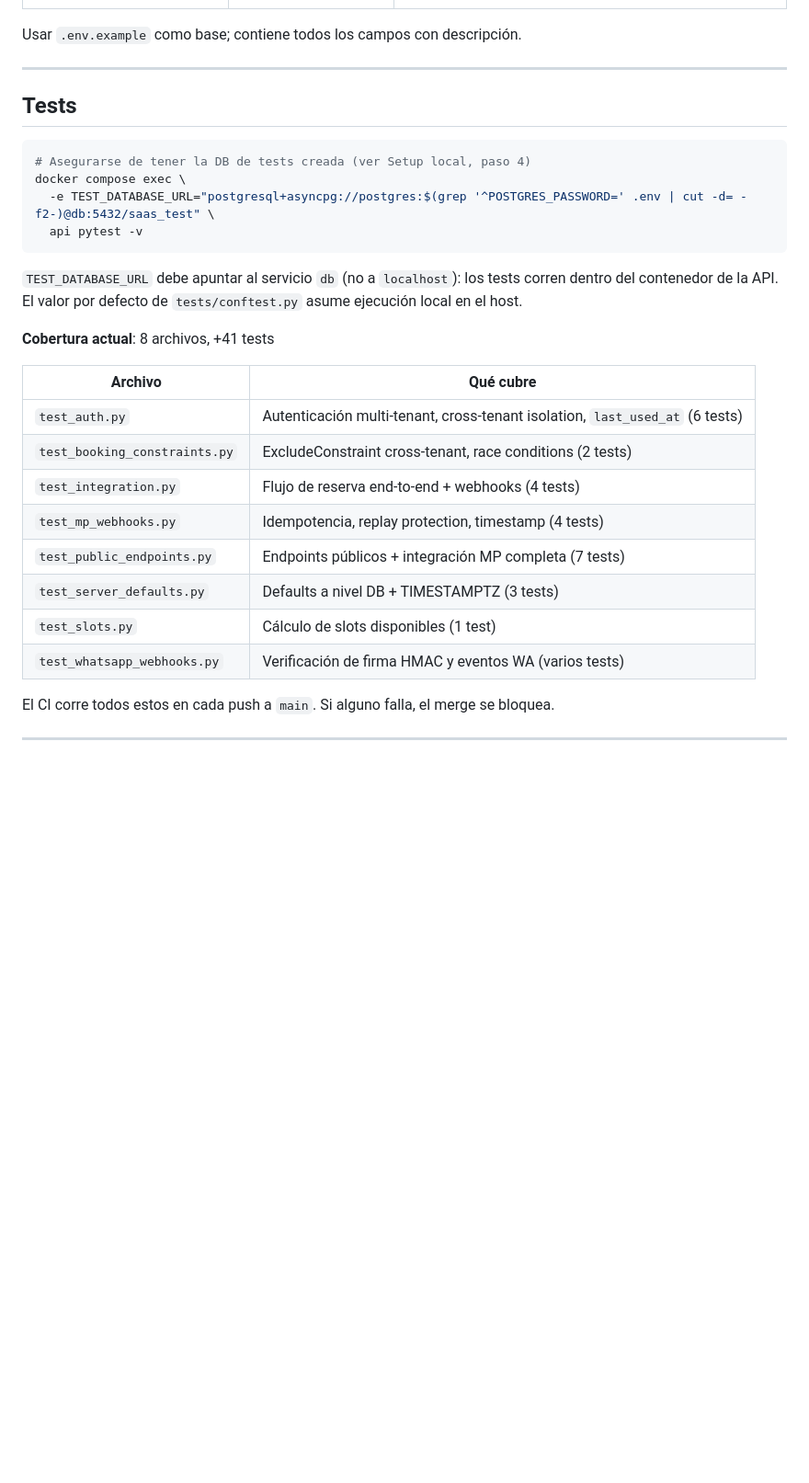
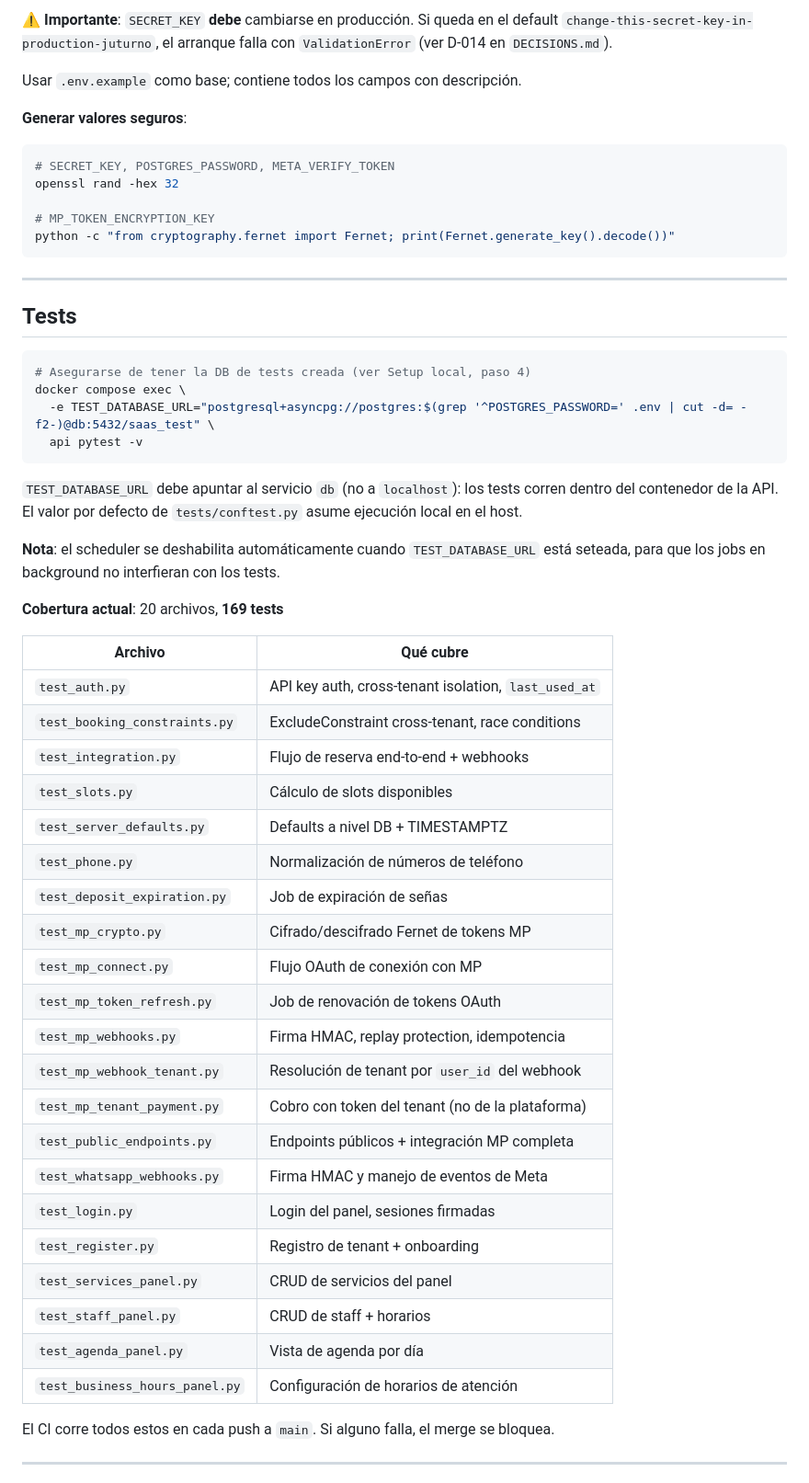
Before and after one commit to JulianAltamirano192/Juturno, a Markdown page: README.md, the part around one of its changes. Shown at 92% size. GitHub-like rendering; blank space fills up the shorter version.

````diff
--- a/README.md
+++ b/README.md
@@ -123,5 +157,17 @@ Si la respuesta es `{"status":"ok"}`, el servicio está operativo.
+⚠️ **Importante**: `SECRET_KEY` **debe** cambiarse en producción. Si queda en el default
+`change-this-secret-key-in-production-juturno`, el arranque falla con `ValidationError`
+(ver D-014 en `DECISIONS.md`).
 
 Usar `.env.example` como base; contiene todos los campos con descripción.
+
+**Generar valores seguros**:
+```bash
+# SECRET_KEY, POSTGRES_PASSWORD, META_VERIFY_TOKEN
+openssl rand -hex 32
+
+# MP_TOKEN_ENCRYPTION_KEY
+python -c "from cryptography.fernet import Fernet; print(Fernet.generate_key().decode())"
+```
 
 ---
 
@@ -137,18 +183,34 @@ docker compose exec \
 `TEST_DATABASE_URL` debe apuntar al servicio `db` (no a `localhost`): los tests corren dentro del
 contenedor de la API. El valor por defecto de `tests/conftest.py` asume ejecución local en el host.
 
-**Cobertura actual**: 8 archivos, +41 tests
+**Nota**: el scheduler se deshabilita automáticamente cuando `TEST_DATABASE_URL` está seteada,
+para que los jobs en background no interfieran con los tests.
+
+**Cobertura actual**: 20 archivos, **169 tests**
 
 | Archivo | Qué cubre |
 |---|---|
-| `test_auth.py` | Autenticación multi-tenant, cross-tenant isolation, `last_used_at` (6 tests) |
-| `test_booking_constraints.py` | ExcludeConstraint cross-tenant, race conditions (2 tests) |
-| `test_integration.py` | Flujo de reserva end-to-end + webhooks (4 tests) |
-| `test_mp_webhooks.py` | Idempotencia, replay protection, timestamp (4 tests) |
-| `test_public_endpoints.py` | Endpoints públicos + integración MP completa (7 tests) |
-| `test_server_defaults.py` | Defaults a nivel DB + TIMESTAMPTZ (3 tests) |
-| `test_slots.py` | Cálculo de slots disponibles (1 test) |
-| `test_whatsapp_webhooks.py` | Verificación de firma HMAC y eventos WA (varios tests) |
+| `test_auth.py` | API key auth, cross-tenant isolation, `last_used_at` |
+| `test_booking_constraints.py` | ExcludeConstraint cross-tenant, race conditions |
+| `test_integration.py` | Flujo de reserva end-to-end + webhooks |
+| `test_slots.py` | Cálculo de slots disponibles |
+| `test_server_defaults.py` | Defaults a nivel DB + TIMESTAMPTZ |
+| `test_phone.py` | Normalización de números de teléfono |
+| `test_deposit_expiration.py` | Job de expiración de señas |
+| `test_mp_crypto.py` | Cifrado/descifrado Fernet de tokens MP |
+| `test_mp_connect.py` | Flujo OAuth de conexión con MP |
+| `test_mp_token_refresh.py` | Job de renovación de tokens OAuth |
+| `test_mp_webhooks.py` | Firma HMAC, replay protection, idempotencia |
+| `test_mp_webhook_tenant.py` | Resolución de tenant por `user_id` del webhook |
+| `test_mp_tenant_payment.py` | Cobro con token del tenant (no de la plataforma) |
+| `test_public_endpoints.py` | Endpoints públicos + integración MP completa |
+| `test_whatsapp_webhooks.py` | Firma HMAC y manejo de eventos de Meta |
+| `test_login.py` | Login del panel, sesiones firmadas |
+| `test_register.py` | Registro de tenant + onboarding |
+| `test_services_panel.py` | CRUD de servicios del panel |
+| `test_staff_panel.py` | CRUD de staff + horarios |
+| `test_agenda_panel.py` | Vista de agenda por día |
+| `test_business_hours_panel.py` | Configuración de horarios de atención |
 
 El CI corre todos estos en cada push a `main`. Si alguno falla, el merge se bloquea.
 
````
Also changed, not shown: other parts of README.md (+129 -42 lines).
